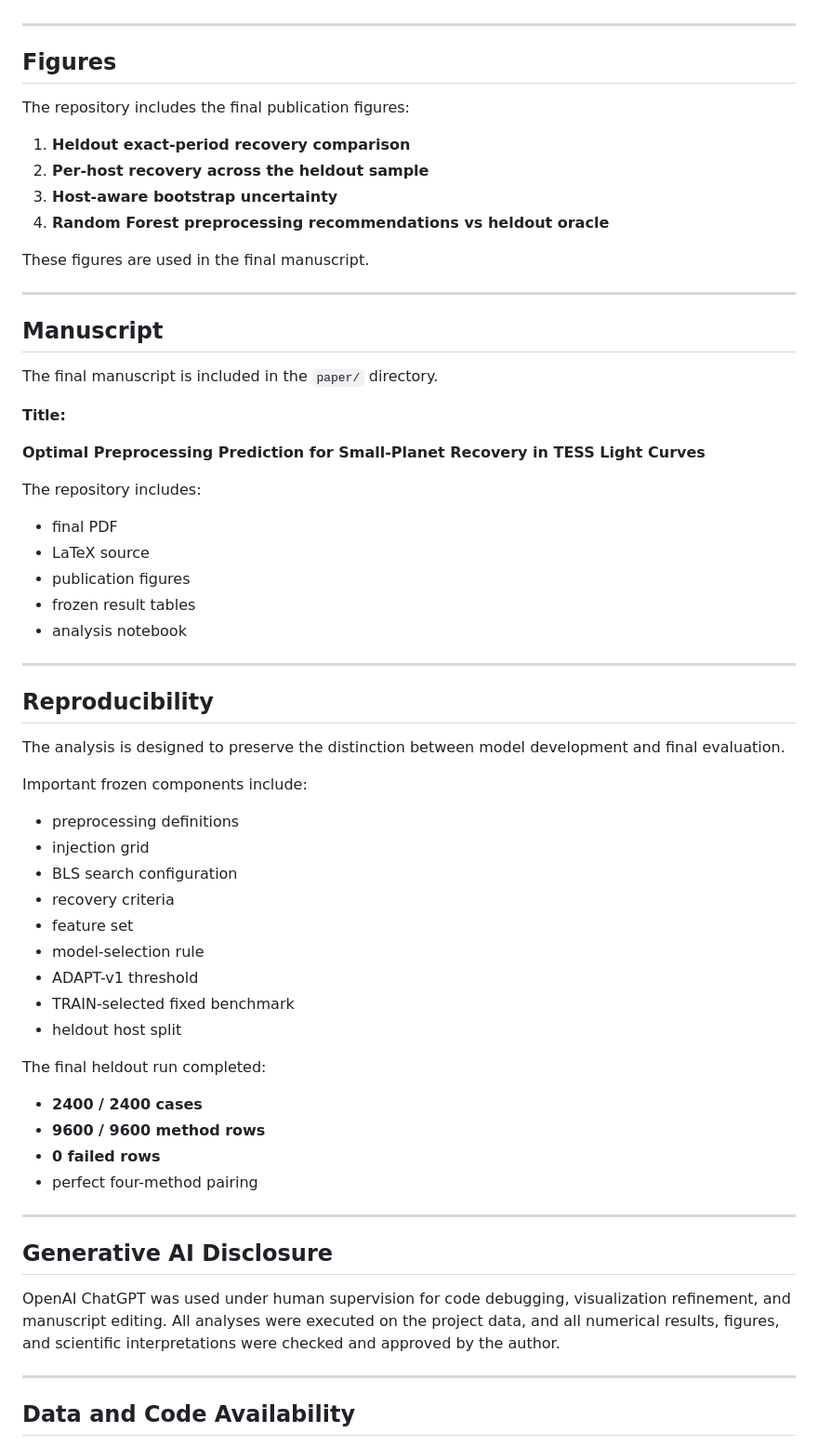
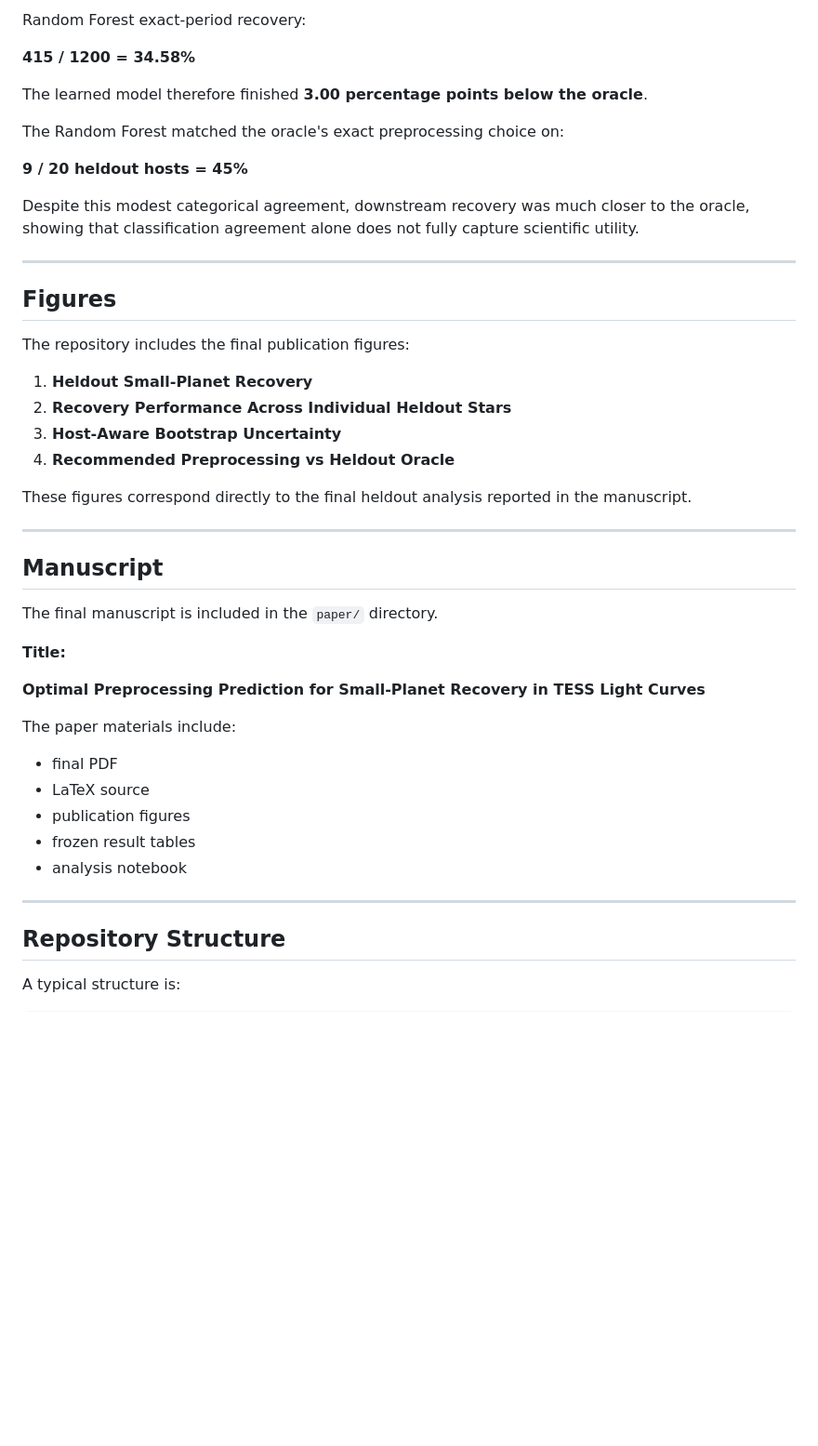
Before and after one commit to ayeshawq1/tess-small-planet-recovery, a Markdown page: README.md, the part around one of its changes. Shown at 93% size. Drawn GitHub-style; blank space fills up the shorter version.

```diff
--- a/README.md
+++ b/README.md
@@ -112,3 +236,14 @@ The Random Forest was then frozen and applied to the 20 heldout hosts.
+Random Forest exact-period recovery:
+
+**415 / 1200 = 34.58%**
+
+The learned model therefore finished **3.00 percentage points below the oracle**.
+
+The Random Forest matched the oracle's exact preprocessing choice on:
+
+**9 / 20 heldout hosts = 45%**
+
+Despite this modest categorical agreement, downstream recovery was much closer to the oracle, showing that classification agreement alone does not fully capture scientific utility.
 
 ---
 
@@ -116,12 +251,12 @@ The Random Forest was then frozen and applied to the 20 heldout hosts.
 
 The repository includes the final publication figures:
 
-1. **Heldout exact-period recovery comparison**
-2. **Per-host recovery across the heldout sample**
-3. **Host-aware bootstrap uncertainty**
-4. **Random Forest preprocessing recommendations vs heldout oracle**
+1. **Heldout Small-Planet Recovery**
+2. **Recovery Performance Across Individual Heldout Stars**
+3. **Host-Aware Bootstrap Uncertainty**
+4. **Recommended Preprocessing vs Heldout Oracle**
 
-These figures are used in the final manuscript.
+These figures correspond directly to the final heldout analysis reported in the manuscript.
 
 ---
 
@@ -133,7 +268,7 @@ The final manuscript is included in the `paper/` directory.
 
 **Optimal Preprocessing Prediction for Small-Planet Recovery in TESS Light Curves**
 
-The repository includes:
+The paper materials include:
 
 - final PDF
 - LaTeX source
@@ -143,36 +278,7 @@ The repository includes:
 
 ---
 
-## Reproducibility
+## Repository Structure
 
-The analysis is designed to preserve the distinction between model development and final evaluation.
+A typical structure is:
 
-Important frozen components include:
-
-- preprocessing definitions
-- injection grid
-- BLS search configuration
-- recovery criteria
-- feature set
-- model-selection rule
-- ADAPT-v1 threshold
-- TRAIN-selected fixed benchmark
-- heldout host split
-
-The final heldout run completed:
-
-- **2400 / 2400 cases**
-- **9600 / 9600 method rows**
-- **0 failed rows**
-- perfect four-method pairing
-
----
-
-## Generative AI Disclosure
-
-OpenAI ChatGPT was used under human supervision for code debugging, visualization refinement, and manuscript editing. All analyses were executed on the project data, and all numerical results, figures, and scientific interpretations were checked and approved by the author.
-
----
-
-## Data and Code Availability
-
```
Also changed, not shown: other parts of README.md (+164 -41 lines).
